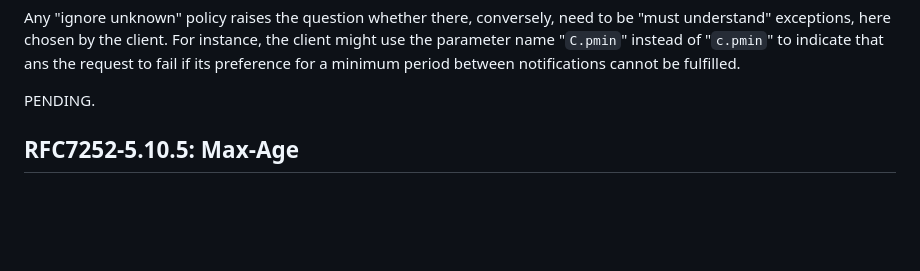
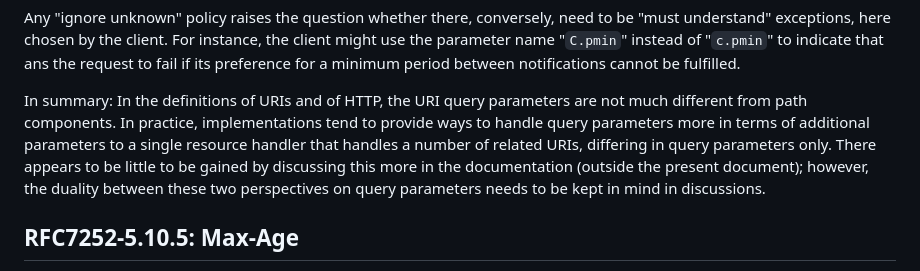
Before and after one commit to core-wg/corrclar, a Markdown page: draft-ietf-core-corr-clar.md, the part around the change. GitHub-like rendering; blank space fills up the shorter version.

Commit message:
Add conclusion

```diff
--- a/draft-ietf-core-corr-clar.md
+++ b/draft-ietf-core-corr-clar.md
@@ -372,7 +372,18 @@ For instance, the client might use the parameter name "`C.pmin`" instead
 of "`c.pmin`" to indicate that ans the request to fail if its
 preference for a minimum period between notifications cannot be fulfilled.
 
-PENDING.
+In summary:
+In the definitions of URIs and of HTTP, the URI query
+parameters are not much different from path components.
+In practice, implementations tend to provide ways to handle query
+parameters more in terms of additional parameters to a single resource
+handler that handles a number of related URIs, differing in query
+parameters only.
+There appears to be little to be gained by discussing this more in the
+documentation (outside the present document); however, the duality
+between these two perspectives on query parameters needs to be kept in
+mind in discussions.
+
 
 ## RFC7252-5.10.5: Max-Age
 
```
